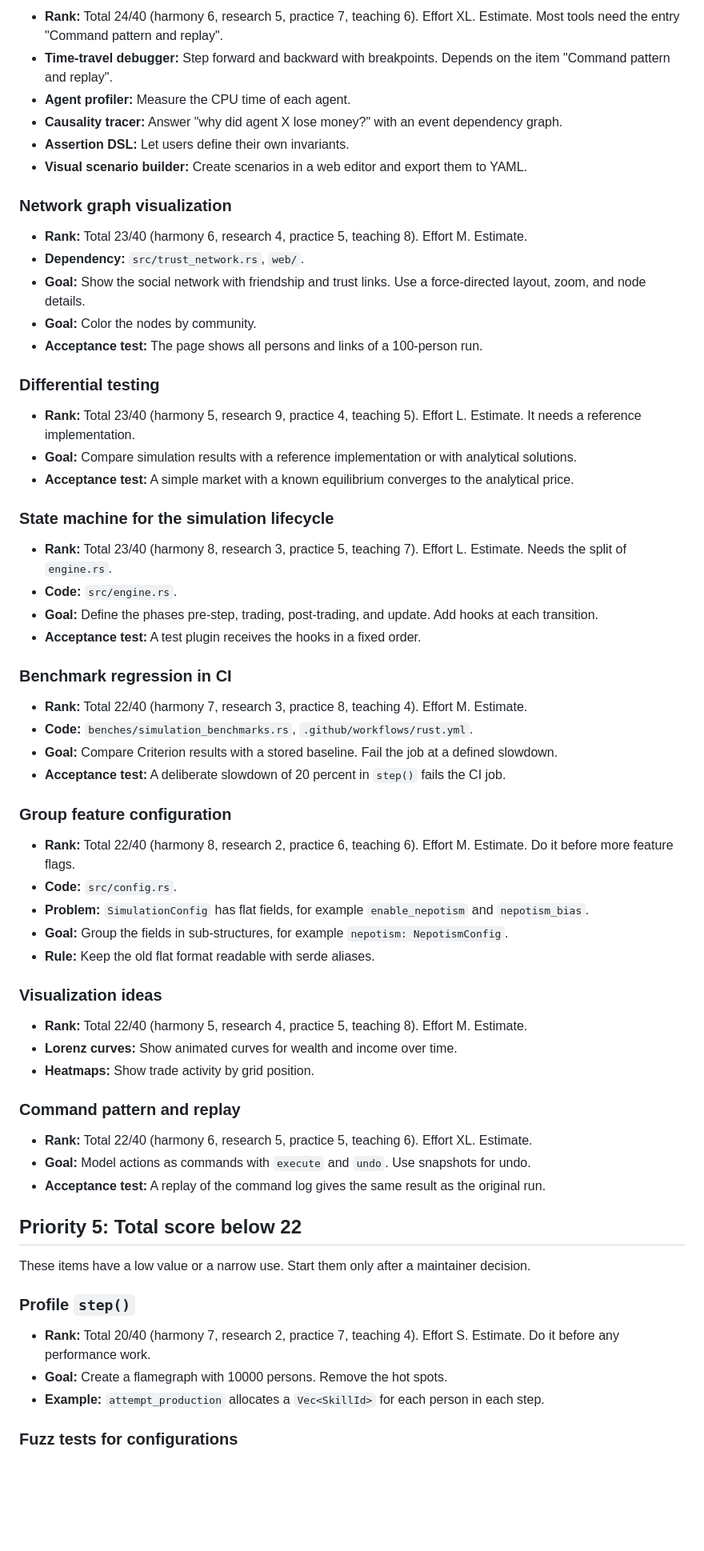
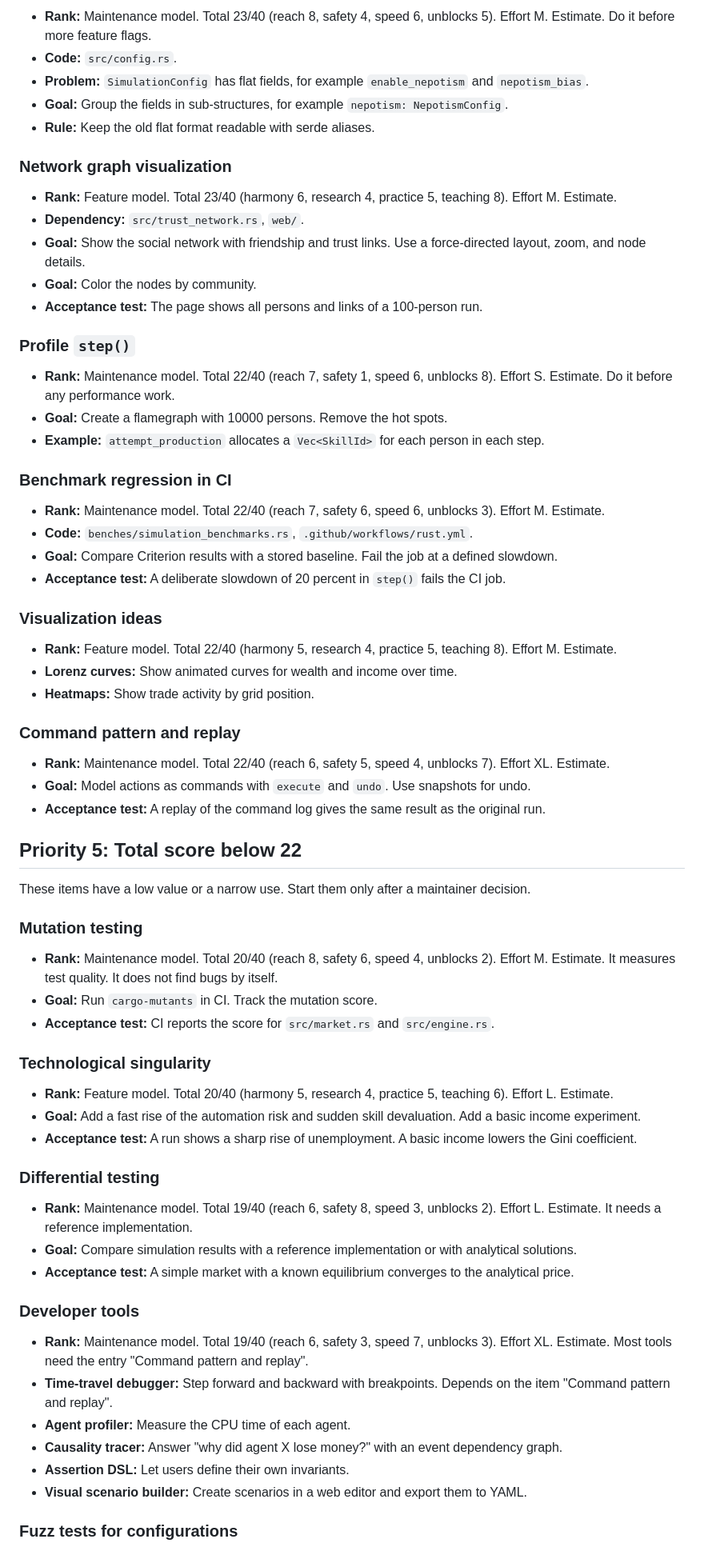
Before and after one commit to maorun/community-simulation, a Markdown page: ROADMAP.md, the part around one of its changes. Shown at 80% size. GitHub-like rendering; blank space fills up the shorter version.

```diff
--- a/ROADMAP.md
+++ b/ROADMAP.md
@@ -244,56 +257,40 @@ These items have a medium value. Start them when the items above are done or blo
 
-- **Rank:** Total 24/40 (harmony 6, research 5, practice 7, teaching 6). Effort XL. Estimate. Most tools need the entry "Command pattern and replay".
-- **Time-travel debugger:** Step forward and backward with breakpoints. Depends on the item "Command pattern and replay".
-- **Agent profiler:** Measure the CPU time of each agent.
-- **Causality tracer:** Answer "why did agent X lose money?" with an event dependency graph.
-- **Assertion DSL:** Let users define their own invariants.
-- **Visual scenario builder:** Create scenarios in a web editor and export them to YAML.
+- **Rank:** Maintenance model. Total 23/40 (reach 8, safety 4, speed 6, unblocks 5). Effort M. Estimate. Do it before more feature flags.
+- **Code:** `src/config.rs`.
+- **Problem:** `SimulationConfig` has flat fields, for example `enable_nepotism` and `nepotism_bias`.
+- **Goal:** Group the fields in sub-structures, for example `nepotism: NepotismConfig`.
+- **Rule:** Keep the old flat format readable with serde aliases.
 
 ### Network graph visualization
 
-- **Rank:** Total 23/40 (harmony 6, research 4, practice 5, teaching 8). Effort M. Estimate.
+- **Rank:** Feature model. Total 23/40 (harmony 6, research 4, practice 5, teaching 8). Effort M. Estimate.
 - **Dependency:** `src/trust_network.rs`, `web/`.
 - **Goal:** Show the social network with friendship and trust links. Use a force-directed layout, zoom, and node details.
 - **Goal:** Color the nodes by community.
 - **Acceptance test:** The page shows all persons and links of a 100-person run.
 
-### Differential testing
+### Profile `step()`
 
-- **Rank:** Total 23/40 (harmony 5, research 9, practice 4, teaching 5). Effort L. Estimate. It needs a reference implementation.
-- **Goal:** Compare simulation results with a reference implementation or with analytical solutions.
-- **Acceptance test:** A simple market with a known equilibrium converges to the analytical price.
-
-### State machine for the simulation lifecycle
-
-- **Rank:** Total 23/40 (harmony 8, research 3, practice 5, teaching 7). Effort L. Estimate. Needs the split of `engine.rs`.
-- **Code:** `src/engine.rs`.
-- **Goal:** Define the phases pre-step, trading, post-trading, and update. Add hooks at each transition.
-- **Acceptance test:** A test plugin receives the hooks in a fixed order.
+- **Rank:** Maintenance model. Total 22/40 (reach 7, safety 1, speed 6, unblocks 8). Effort S. Estimate. Do it before any performance work.
+- **Goal:** Create a flamegraph with 10000 persons. Remove the hot spots.
+- **Example:** `attempt_production` allocates a `Vec<SkillId>` for each person in each step.
 
 ### Benchmark regression in CI
 
-- **Rank:** Total 22/40 (harmony 7, research 3, practice 8, teaching 4). Effort M. Estimate.
+- **Rank:** Maintenance model. Total 22/40 (reach 7, safety 6, speed 6, unblocks 3). Effort M. Estimate.
 - **Code:** `benches/simulation_benchmarks.rs`, `.github/workflows/rust.yml`.
 - **Goal:** Compare Criterion results with a stored baseline. Fail the job at a defined slowdown.
 - **Acceptance test:** A deliberate slowdown of 20 percent in `step()` fails the CI job.
 
-### Group feature configuration
-
-- **Rank:** Total 22/40 (harmony 8, research 2, practice 6, teaching 6). Effort M. Estimate. Do it before more feature flags.
-- **Code:** `src/config.rs`.
-- **Problem:** `SimulationConfig` has flat fields, for example `enable_nepotism` and `nepotism_bias`.
-- **Goal:** Group the fields in sub-structures, for example `nepotism: NepotismConfig`.
-- **Rule:** Keep the old flat format readable with serde aliases.
-
 ### Visualization ideas
 
-- **Rank:** Total 22/40 (harmony 5, research 4, practice 5, teaching 8). Effort M. Estimate.
+- **Rank:** Feature model. Total 22/40 (harmony 5, research 4, practice 5, teaching 8). Effort M. Estimate.
 - **Lorenz curves:** Show animated curves for wealth and income over time.
 - **Heatmaps:** Show trade activity by grid position.
 
 ### Command pattern and replay
 
-- **Rank:** Total 22/40 (harmony 6, research 5, practice 5, teaching 6). Effort XL. Estimate.
+- **Rank:** Maintenance model. Total 22/40 (reach 6, safety 5, speed 4, unblocks 7). Effort XL. Estimate.
 - **Goal:** Model actions as commands with `execute` and `undo`. Use snapshots for undo.
 - **Acceptance test:** A replay of the command log gives the same result as the original run.
 
@@ -301,11 +298,32 @@ These items have a medium value. Start them when the items above are done or blo
 
 These items have a low value or a narrow use. Start them only after a maintainer decision.
 
-### Profile `step()`
+### Mutation testing
 
-- **Rank:** Total 20/40 (harmony 7, research 2, practice 7, teaching 4). Effort S. Estimate. Do it before any performance work.
-- **Goal:** Create a flamegraph with 10000 persons. Remove the hot spots.
-- **Example:** `attempt_production` allocates a `Vec<SkillId>` for each person in each step.
+- **Rank:** Maintenance model. Total 20/40 (reach 8, safety 6, speed 4, unblocks 2). Effort M. Estimate. It measures test quality. It does not find bugs by itself.
+- **Goal:** Run `cargo-mutants` in CI. Track the mutation score.
+- **Acceptance test:** CI reports the score for `src/market.rs` and `src/engine.rs`.
+
+### Technological singularity
+
+- **Rank:** Feature model. Total 20/40 (harmony 5, research 4, practice 5, teaching 6). Effort L. Estimate.
+- **Goal:** Add a fast rise of the automation risk and sudden skill devaluation. Add a basic income experiment.
+- **Acceptance test:** A run shows a sharp rise of unemployment. A basic income lowers the Gini coefficient.
+
+### Differential testing
+
+- **Rank:** Maintenance model. Total 19/40 (reach 6, safety 8, speed 3, unblocks 2). Effort L. Estimate. It needs a reference implementation.
+- **Goal:** Compare simulation results with a reference implementation or with analytical solutions.
+- **Acceptance test:** A simple market with a known equilibrium converges to the analytical price.
+
+### Developer tools
+
+- **Rank:** Maintenance model. Total 19/40 (reach 6, safety 3, speed 7, unblocks 3). Effort XL. Estimate. Most tools need the entry "Command pattern and replay".
+- **Time-travel debugger:** Step forward and backward with breakpoints. Depends on the item "Command pattern and replay".
+- **Agent profiler:** Measure the CPU time of each agent.
+- **Causality tracer:** Answer "why did agent X lose money?" with an event dependency graph.
+- **Assertion DSL:** Let users define their own invariants.
+- **Visual scenario builder:** Create scenarios in a web editor and export them to YAML.
 
 ### Fuzz tests for configurations
 
```
Also changed, not shown: other parts of ROADMAP.md (+100 -102 lines).
